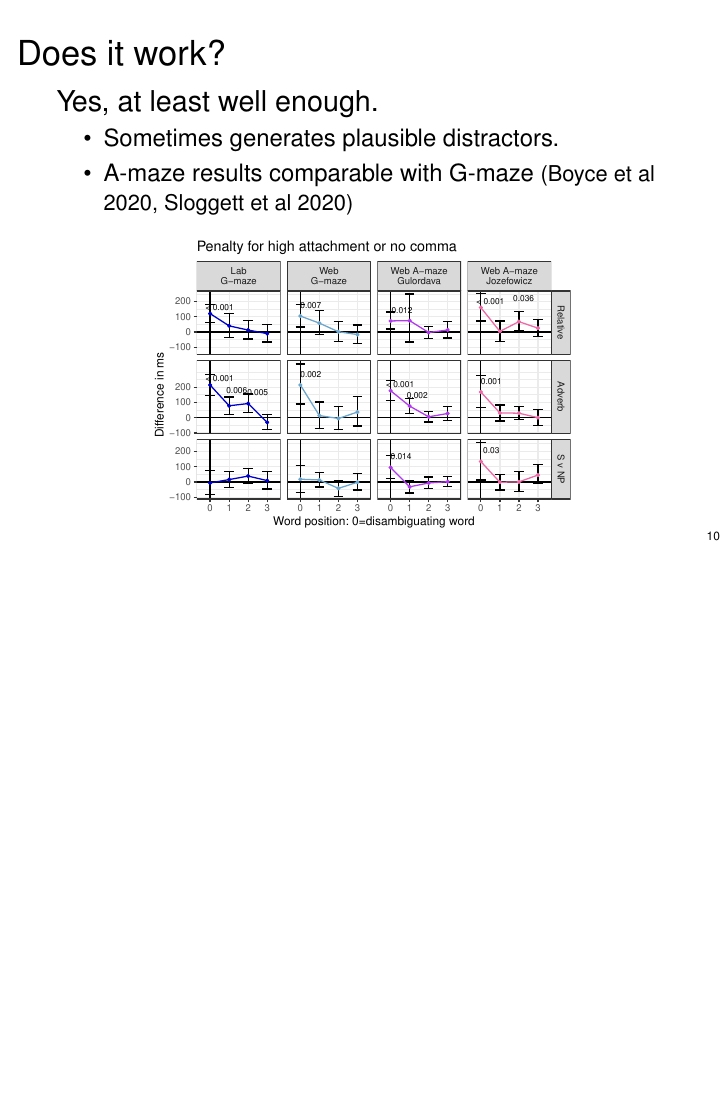
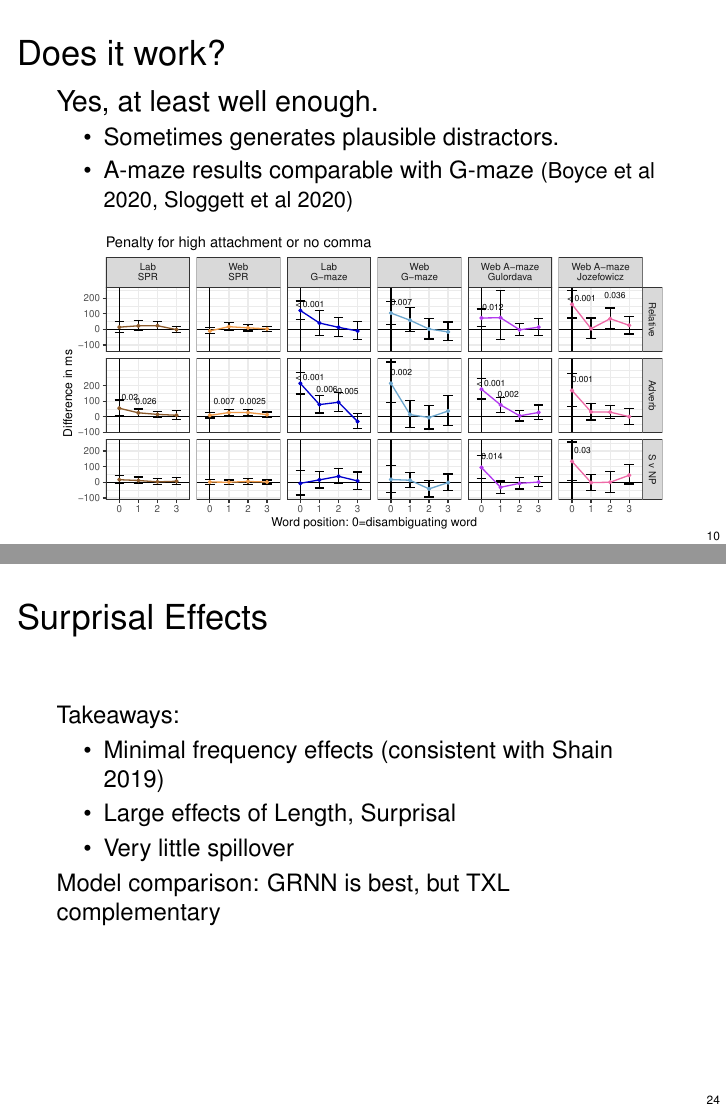
Before and after one commit to vboyce/natural-stories-maze, LaTeX slides (Papers/Amlap_2020_talk/amlap_2020_talk.tex): page 49 of 114 before the commit and pages 49 and 100 of 119 after it, the two joined at a grey line, the shorter picture padded with empty space. The pictures show the PDF file Papers/Amlap_2020_talk/amlap_2020_talk.pdf that the author committed with the source.

Commit message:
modify graph

```diff
--- a/Papers/Amlap_2020_talk/amlap_2020_talk.tex
+++ b/Papers/Amlap_2020_talk/amlap_2020_talk.tex
@@ -497,17 +497,16 @@ Fit GAMs
 	\end{small}
 
 \end{frame}
-%\begin{frame}{Surprisal Effects}
-%	Takeaways: \pause
-%	\begin{itemize}
-%		\item Minimal frequency effects (consistent with Shain 2019) \pause
-%		\item Long RTs \pause
-%		\item Large effects of Length, Surprisal \pause
-%		\item Very little spillover \pause
-%	\end{itemize}
+\begin{frame}{Surprisal Effects}
+	Takeaways: \pause
+	\begin{itemize}
+		\item Minimal frequency effects (consistent with Shain 2019) \pause
+		\item Large effects of Length, Surprisal \pause
+		\item Very little spillover \pause
+	\end{itemize}
 %
-%	Model comparison: GRNN is best, but TXL complementary
-%\end{frame}
+	Model comparison: GRNN is best, but TXL complementary
+\end{frame}
 
 \begin{frame}{Why such large effects?}
 	\pause
```
Also changed, not shown: Papers/Amlap_2020_talk/amlap_2020_talk.pdf, Papers/a_all.pdf, Papers/g_adv.pdf, Papers/g_rel.pdf, Papers/g_svnp.pdf, Papers/spr_g_amaze.pdf (added), Papers/Amlap_2020_talk/amlap_2020_talk.tex (2 more changed lines).
